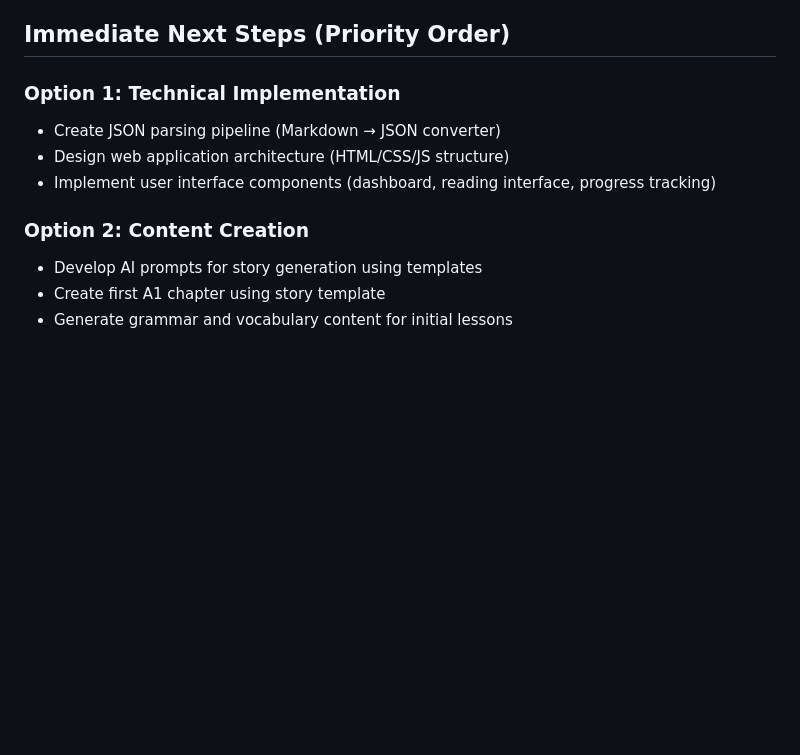
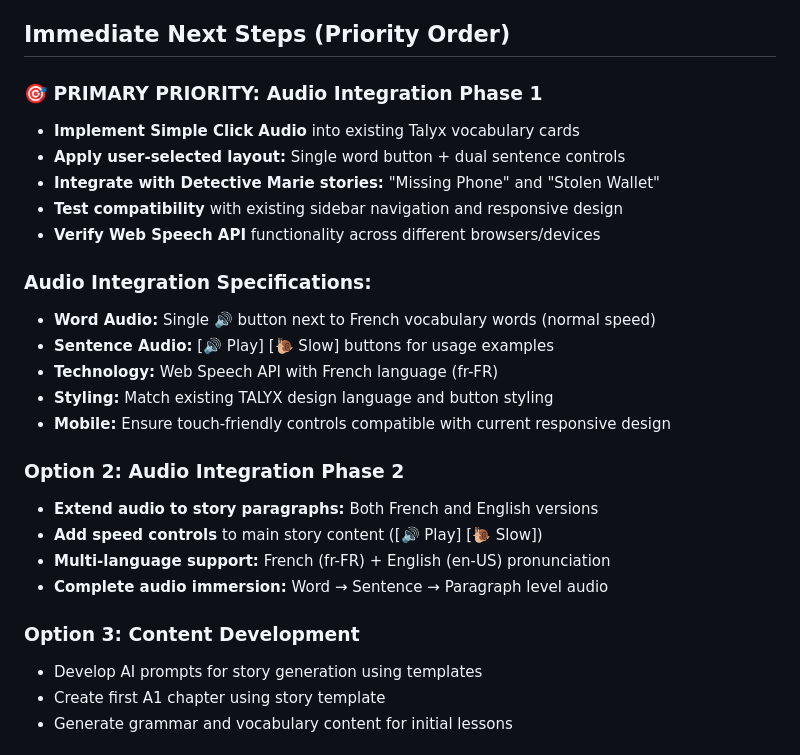
Before and after one commit to dv30/Talyx_2025, a Markdown page: docs/chat_continuation_prompt.md, the part around one of its changes. Drawn GitHub-style; blank space fills up the shorter version.

```diff
--- a/docs/chat_continuation_prompt.md
+++ b/docs/chat_continuation_prompt.md
@@ -71,12 +99,27 @@ content\french\
 
 ## Immediate Next Steps (Priority Order)
 
-### Option 1: Technical Implementation
-- Create JSON parsing pipeline (Markdown → JSON converter)
-- Design web application architecture (HTML/CSS/JS structure)
-- Implement user interface components (dashboard, reading interface, progress tracking)
+### 🎯 PRIMARY PRIORITY: Audio Integration Phase 1
+- **Implement Simple Click Audio** into existing Talyx vocabulary cards
+- **Apply user-selected layout:** Single word button + dual sentence controls
+- **Integrate with Detective Marie stories:** "Missing Phone" and "Stolen Wallet"
+- **Test compatibility** with existing sidebar navigation and responsive design
+- **Verify Web Speech API** functionality across different browsers/devices
 
-### Option 2: Content Creation
+### Audio Integration Specifications:
+- **Word Audio:** Single 🔊 button next to French vocabulary words (normal speed)
+- **Sentence Audio:** [🔊 Play] [🐌 Slow] buttons for usage examples
+- **Technology:** Web Speech API with French language (fr-FR)
+- **Styling:** Match existing TALYX design language and button styling
+- **Mobile:** Ensure touch-friendly controls compatible with current responsive design
+
+### Option 2: Audio Integration Phase 2
+- **Extend audio to story paragraphs:** Both French and English versions
+- **Add speed controls** to main story content ([🔊 Play] [🐌 Slow])
+- **Multi-language support:** French (fr-FR) + English (en-US) pronunciation
+- **Complete audio immersion:** Word → Sentence → Paragraph level audio
+
+### Option 3: Content Development
 - Develop AI prompts for story generation using templates
 - Create first A1 chapter using story template
 - Generate grammar and vocabulary content for initial lessons
```
Also changed, not shown: other parts of docs/chat_continuation_prompt.md (+36 -4 lines).
